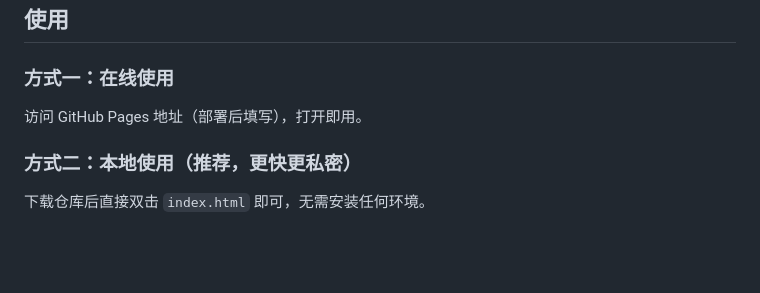
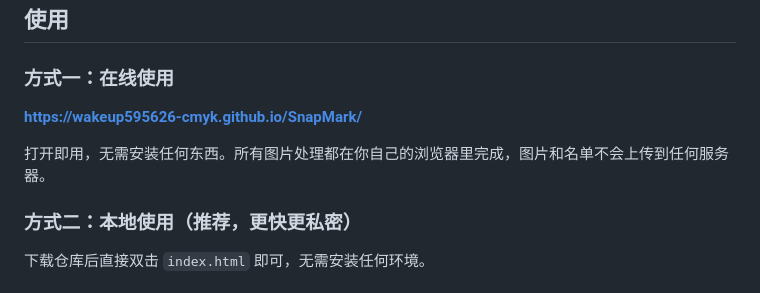
Before and after one commit to wakeup595626-cmyk/SnapMark, a Markdown page: README.md, the part around one of its changes. Drawn GitHub-style; blank space fills up the shorter version.

Commit message:
docs: 补上在线使用地址，README 顶部加入口按钮
- 修正「方式一：在线使用」遗漏的 GitHub Pages 链接（原为占位符）
- README 顶部新增醒目的在线使用按钮和直链

```diff
--- a/README.md
+++ b/README.md
@@ -76,7 +84,9 @@
 
 ### 方式一：在线使用
 
-访问 GitHub Pages 地址（部署后填写），打开即用。
+**<https://wakeup595626-cmyk.github.io/SnapMark/>**
+
+打开即用，无需安装任何东西。所有图片处理都在你自己的浏览器里完成，图片和名单不会上传到任何服务器。
 
 ### 方式二：本地使用（推荐，更快更私密）
 
```
Also changed, not shown: other parts of README.md (+8 -0 lines).
